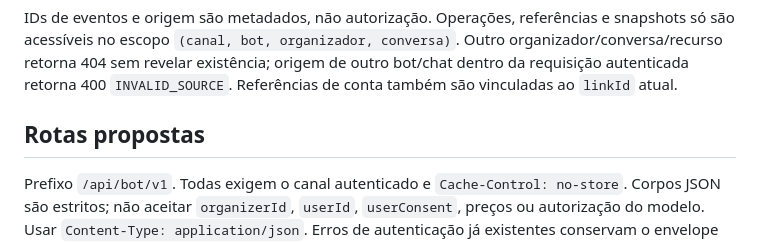
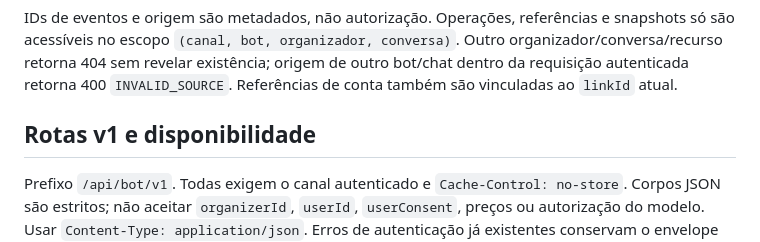
Before and after one commit to Modo-Escuro/api-backend, a Markdown page: docs/conversation-api-v1.md, the part around the change. Rendered like a GitHub page.

```diff
--- a/docs/conversation-api-v1.md
+++ b/docs/conversation-api-v1.md
@@ -23,7 +23,7 @@ Reutilizar `Authorization: Bearer <BOT_API_TOKEN>` e `X-Telegram-User-Id` do [bo
 
 IDs de eventos e origem são metadados, não autorização. Operações, referências e snapshots só são acessíveis no escopo `(canal, bot, organizador, conversa)`. Outro organizador/conversa/recurso retorna 404 sem revelar existência; origem de outro bot/chat dentro da requisição autenticada retorna 400 `INVALID_SOURCE`. Referências de conta também são vinculadas ao `linkId` atual.
 
-## Rotas propostas
+## Rotas v1 e disponibilidade
 
 Prefixo `/api/bot/v1`. Todas exigem o canal autenticado e `Cache-Control: no-store`. Corpos JSON são estritos; não aceitar `organizerId`, `userId`, `userConsent`, preços ou autorização do modelo. Usar `Content-Type: application/json`. Erros de autenticação já existentes conservam o envelope de `bot-api.md`; depois da autenticação, os erros usam `error.schema.json`.
 
```
Also changed, not shown: docs/runtime-turnos.md (+2 -0 lines).
